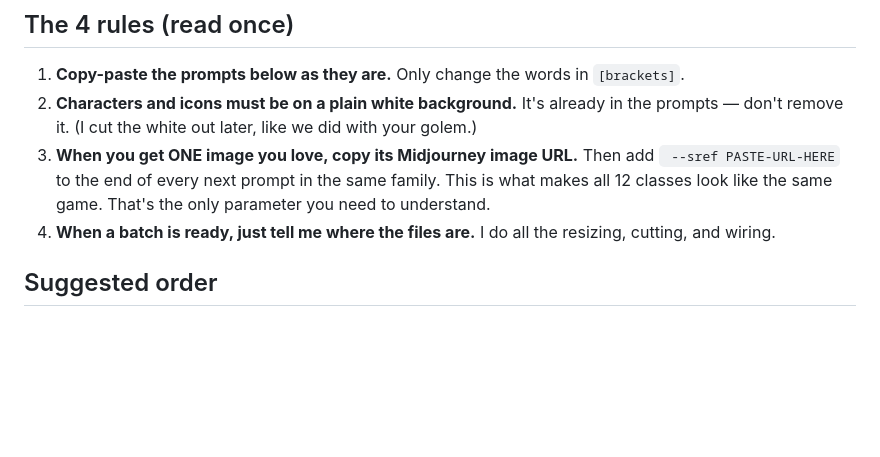
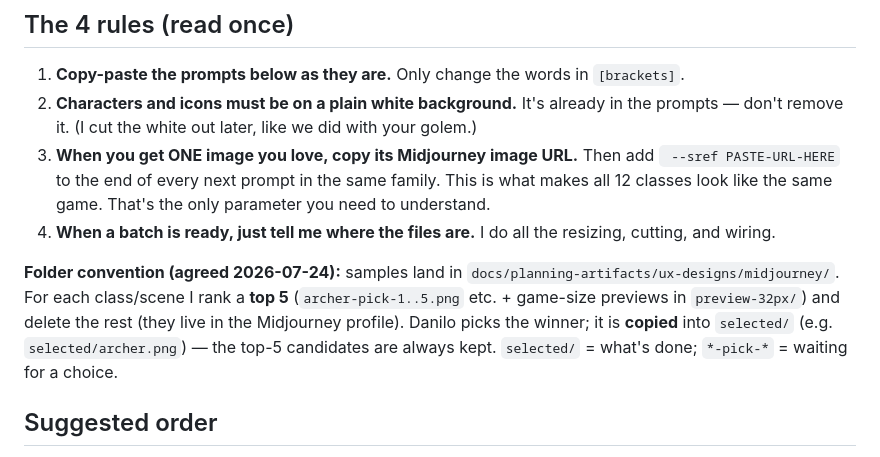
Before and after one commit to danilol/lordly, a Markdown page: docs/planning-artifacts/midjourney-asset-prompts-2026-07-23.md, the part around the change. Rendered like a GitHub page; blank space fills up the shorter version.

Commit message:
MJ guide: record the selected/ + top-5-picks folder convention
Co-Authored-By: Claude Fable 5 <noreply@anthropic.com>

```diff
--- a/docs/planning-artifacts/midjourney-asset-prompts-2026-07-23.md
+++ b/docs/planning-artifacts/midjourney-asset-prompts-2026-07-23.md
@@ -8,6 +8,8 @@
 2. **Characters and icons must be on a plain white background.** It's already in the prompts — don't remove it. (I cut the white out later, like we did with your golem.)
 3. **When you get ONE image you love, copy its Midjourney image URL.** Then add ` --sref PASTE-URL-HERE` to the end of every next prompt in the same family. This is what makes all 12 classes look like the same game. That's the only parameter you need to understand.
 4. **When a batch is ready, just tell me where the files are.** I do all the resizing, cutting, and wiring.
+
+**Folder convention (agreed 2026-07-24):** samples land in `docs/planning-artifacts/ux-designs/midjourney/`. For each class/scene I rank a **top 5** (`archer-pick-1..5.png` etc. + game-size previews in `preview-32px/`) and delete the rest (they live in the Midjourney profile). Danilo picks the winner; it is **copied** into `selected/` (e.g. `selected/archer.png`) — the top-5 candidates are always kept. `selected/` = what's done; `*-pick-*` = waiting for a choice.
 
 ## Suggested order
 
```
